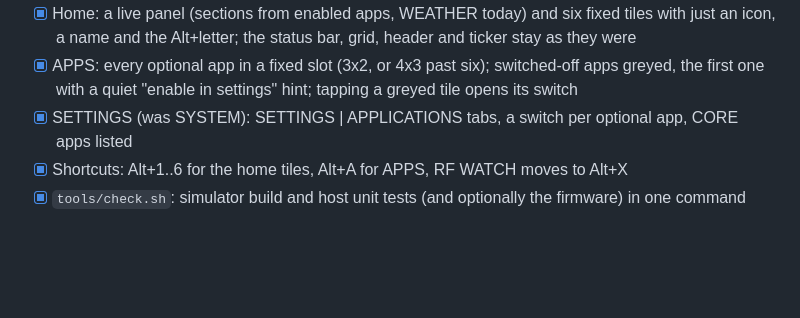
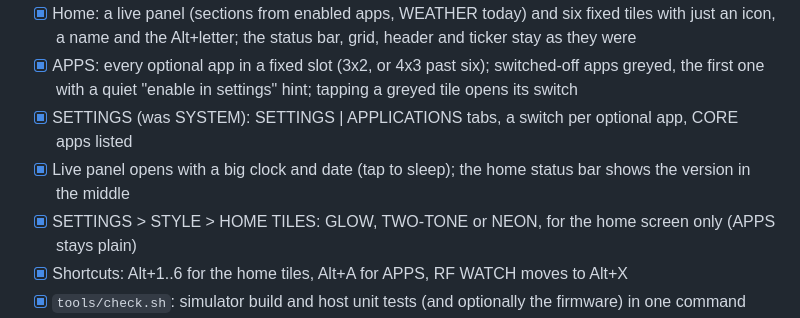
Before and after one commit to hey-its-brian/tab5-cyberdeck, a Markdown page: ROADMAP.md, the part around the change. Drawn GitHub-style; blank space fills up the shorter version.

```diff
--- a/ROADMAP.md
+++ b/ROADMAP.md
@@ -173,6 +173,8 @@ Home screen first, then the two modules, one at a time.
 - [x] Home: a live panel (sections from enabled apps, WEATHER today) and six fixed tiles with just an icon, a name and the Alt+letter; the status bar, grid, header and ticker stay as they were
 - [x] APPS: every optional app in a fixed slot (3x2, or 4x3 past six); switched-off apps greyed, the first one with a quiet "enable in settings" hint; tapping a greyed tile opens its switch
 - [x] SETTINGS (was SYSTEM): SETTINGS | APPLICATIONS tabs, a switch per optional app, CORE apps listed
+- [x] Live panel opens with a big clock and date (tap to sleep); the home status bar shows the version in the middle
+- [x] SETTINGS > STYLE > HOME TILES: GLOW, TWO-TONE or NEON, for the home screen only (APPS stays plain)
 - [x] Shortcuts: Alt+1..6 for the home tiles, Alt+A for APPS, RF WATCH moves to Alt+X
 - [x] `tools/check.sh`: simulator build and host unit tests (and optionally the firmware) in one command
 - [ ] Checkpoint on hardware: toggle each optional app; WEATHER stops fetching, PLAYER stops the music and its indicator; toggles survive a reboot; an update from v1.4 keeps every app on
```
Also changed, not shown: README.md (+6 -1 lines), docs/screenshots/home.png, 7 other files.
